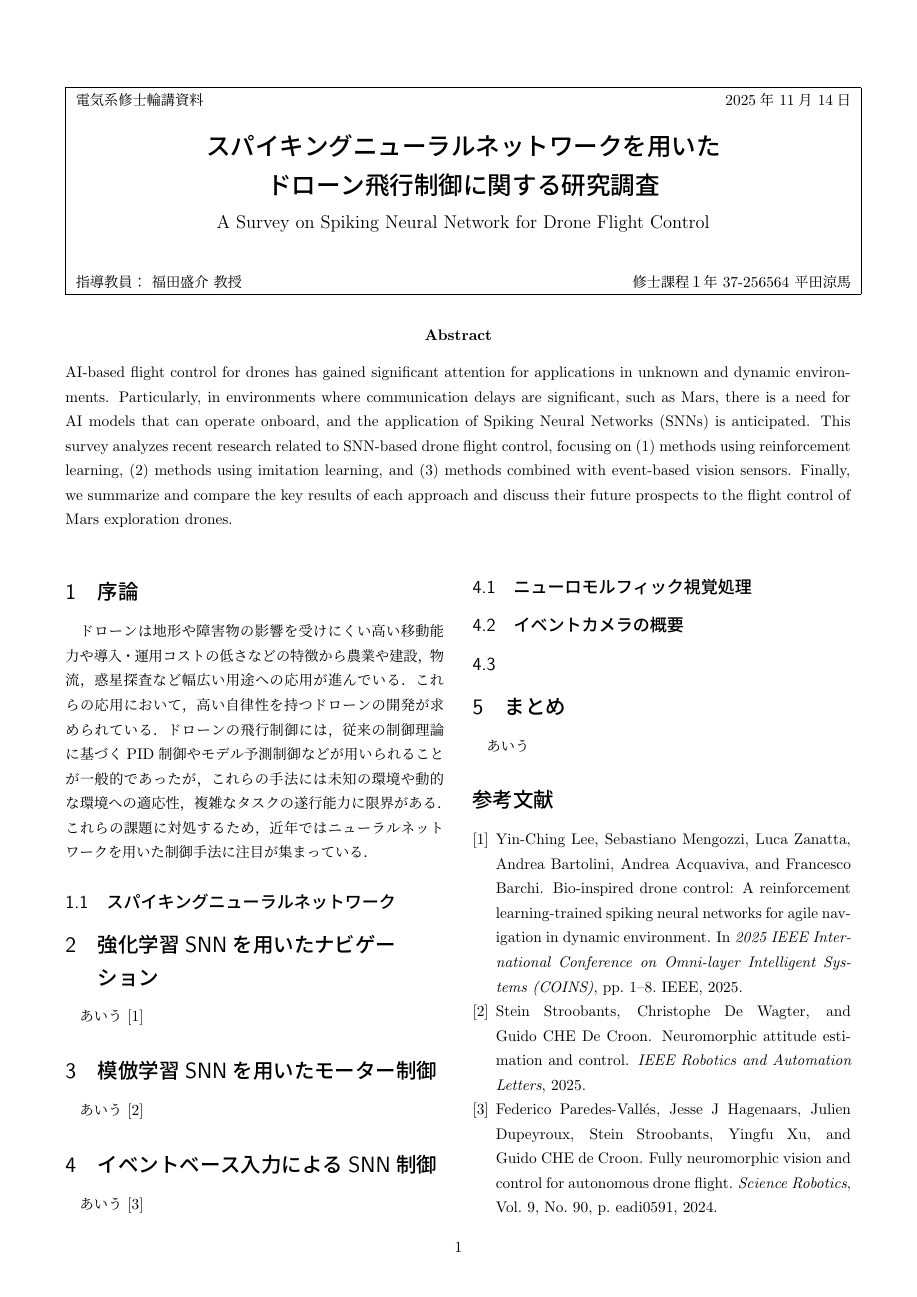
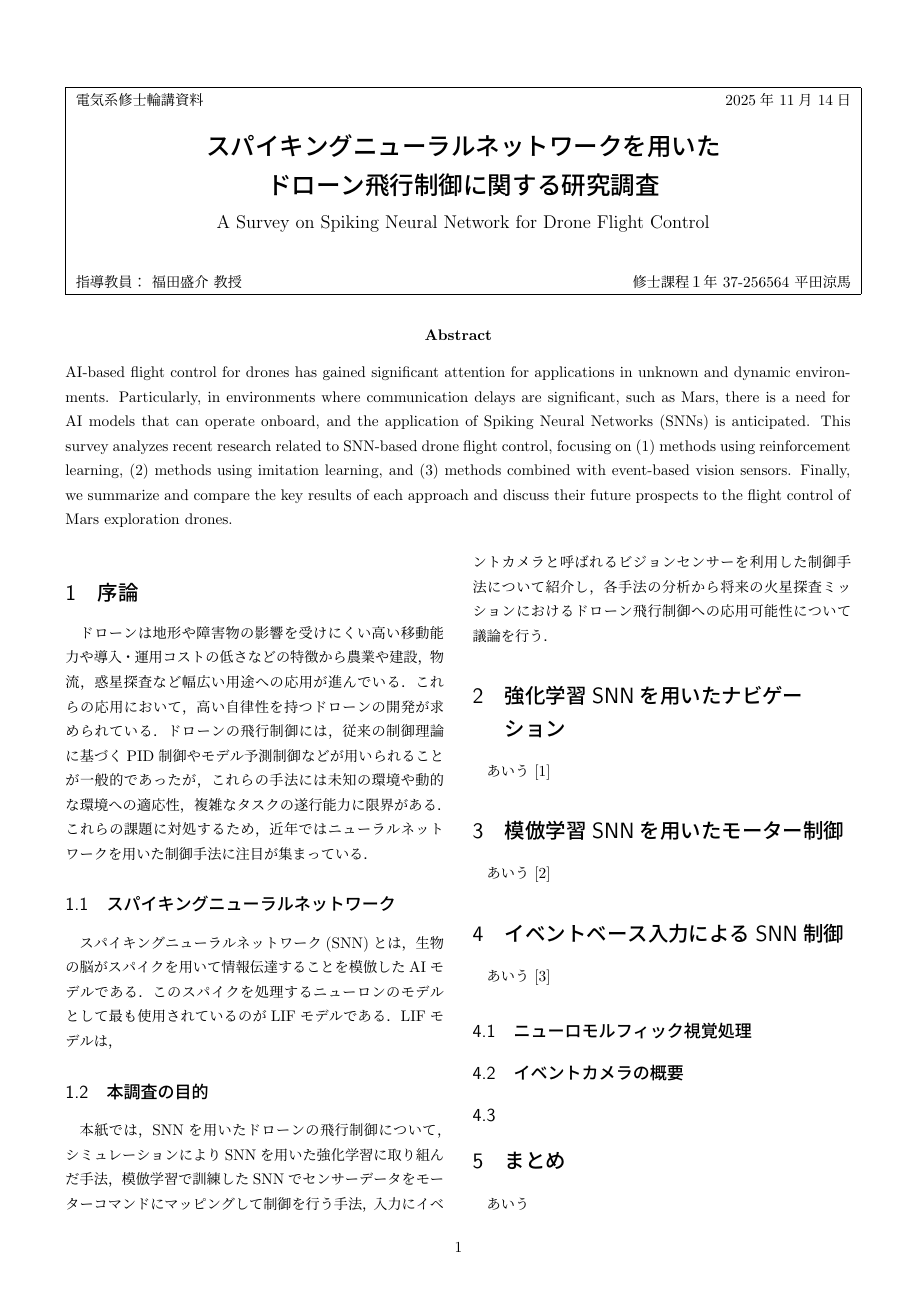
Before and after one commit to ryoma-14/202511_Rinkou, a LaTeX document (main.tex): the whole page before the commit and page 1 of 2 after it. Compiled offline with upLaTeX and dvipdfmx.

Commit message:
イントロダクションを追記

```diff
--- a/main.tex
+++ b/main.tex
@@ -71,7 +71,17 @@ discuss their future prospects to the flight control of Mars exploration drones.
 ことが一般的であったが，これらの手法には未知の環境や動的な環境への適応性，複雑なタスクの遂行能力に限界
 がある．これらの課題に対処するため，近年ではニューラルネットワークを用いた制御手法に注目が集まっている．
 
+
 \subsection{スパイキングニューラルネットワーク}
+スパイキングニューラルネットワーク(SNN)とは，生物の脳がスパイクを用いて情報伝達することを模倣した
+AIモデルである．このスパイクを処理するニューロンのモデルとして最も使用されているのがLIFモデルである．
+LIFモデルは，
+
+\subsection{本調査の目的}
+本紙では，SNNを用いたドローンの飛行制御について，シミュレーションによりSNNを用いた強化学習に取り組んだ
+手法，模倣学習で訓練したSNNでセンサーデータをモーターコマンドにマッピングして制御を行う手法，入力に
+イベントカメラと呼ばれるビジョンセンサーを利用した制御手法について紹介し，各手法の分析から将来の火星探査
+ミッションにおけるドローン飛行制御への応用可能性について議論を行う．
 
 \section{強化学習SNNを用いたナビゲーション}
 あいう\cite{lee2025bio}
```
Also changed, not shown: out/main.pdf.
